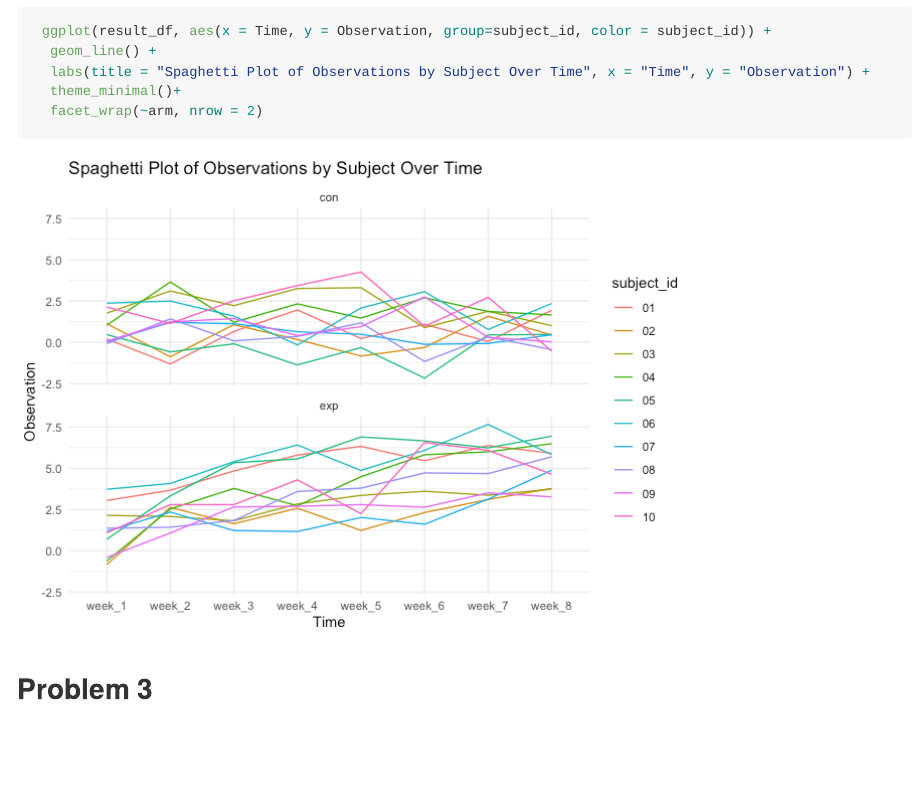
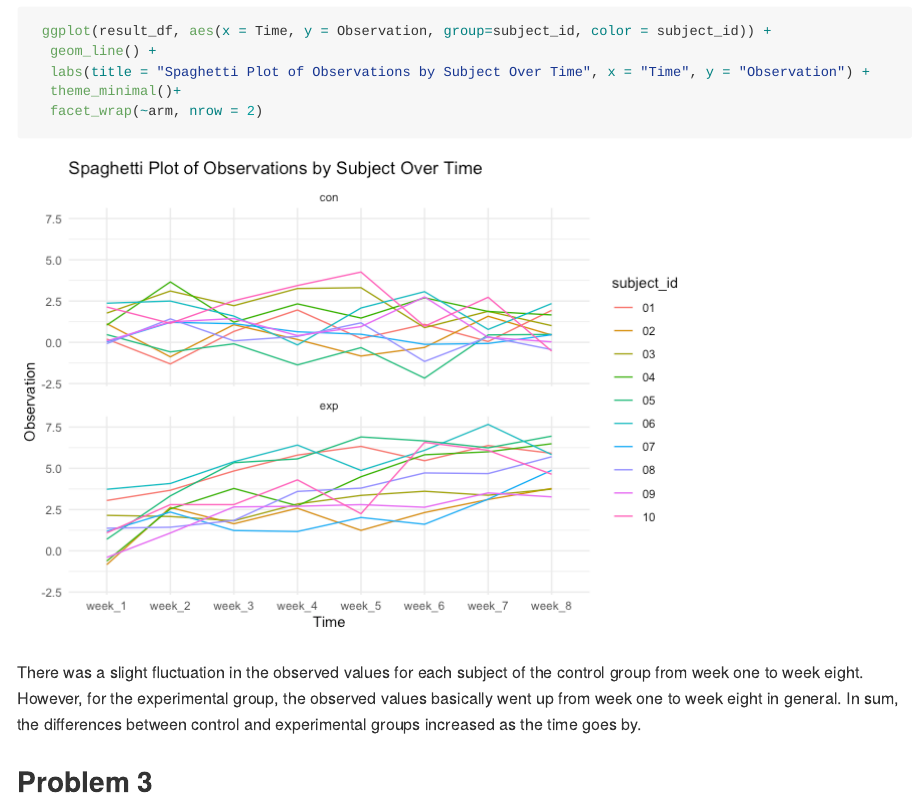
Before and after one commit to sw3866/p8105_hw5_sw3866, an R Markdown document (Homework5.Rmd): the page in a window 1100 px wide, from 4530 px down. The pictures show the output file Homework5.md that the author committed with the source, drawn offline in the style of GitHub.

Commit message:
add comment for difference in two groups.

````diff
--- a/Homework5.Rmd
+++ b/Homework5.Rmd
@@ -59,8 +59,7 @@ result_df <-
   facet_wrap(~arm, nrow = 2)
 ```
 
-```{r}
-```
+There was a slight fluctuation in the observed values for each subject of the control group from week one to week eight. However, for the experimental group, the observed values basically went up from week one to week eight in general. In sum, the differences between control and experimental groups increased as the time goes by.
 
 ## Problem 3
 
````
Also changed, not shown: Homework5.md.
